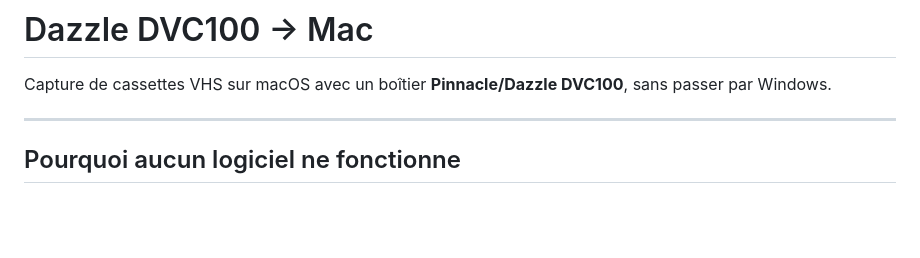
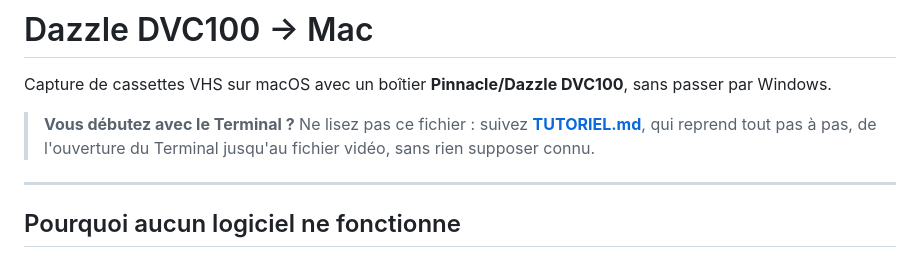
Before and after one commit to y3n0-51100/fable-test-annualisation, a Markdown page: dazzle-vhs-mac/README.md, the part around the change. GitHub-like rendering; blank space fills up the shorter version.

```diff
--- a/dazzle-vhs-mac/README.md
+++ b/dazzle-vhs-mac/README.md
@@ -2,6 +2,10 @@
 
 Capture de cassettes VHS sur macOS avec un boîtier **Pinnacle/Dazzle DVC100**,
 sans passer par Windows.
+
+> **Vous débutez avec le Terminal ?** Ne lisez pas ce fichier : suivez
+> **[TUTORIEL.md](TUTORIEL.md)**, qui reprend tout pas à pas, de l'ouverture du
+> Terminal jusqu'au fichier vidéo, sans rien supposer connu.
 
 ---
 
```
Also changed, not shown: dazzle-vhs-mac/TUTORIEL.md (added, +363 -0 lines).
